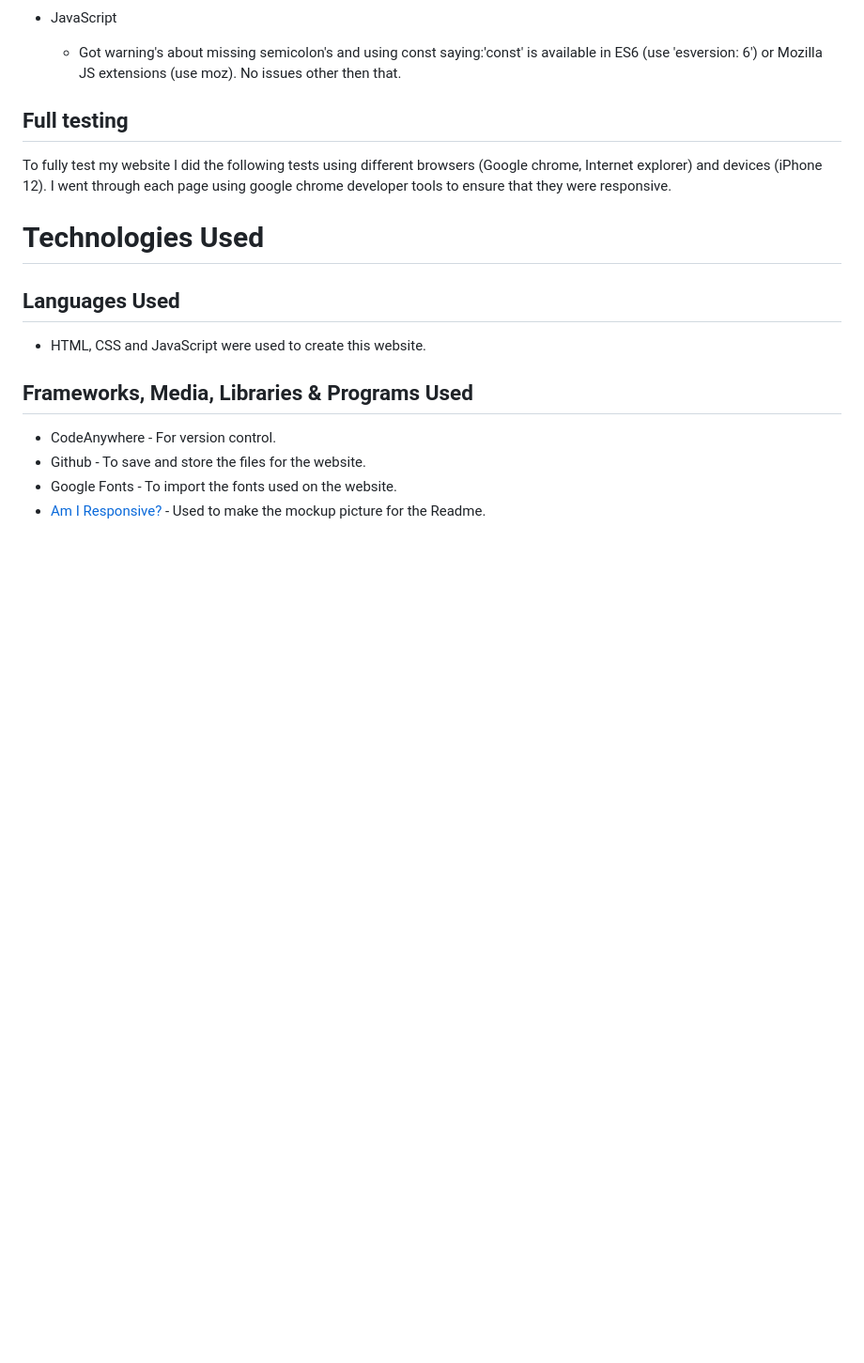
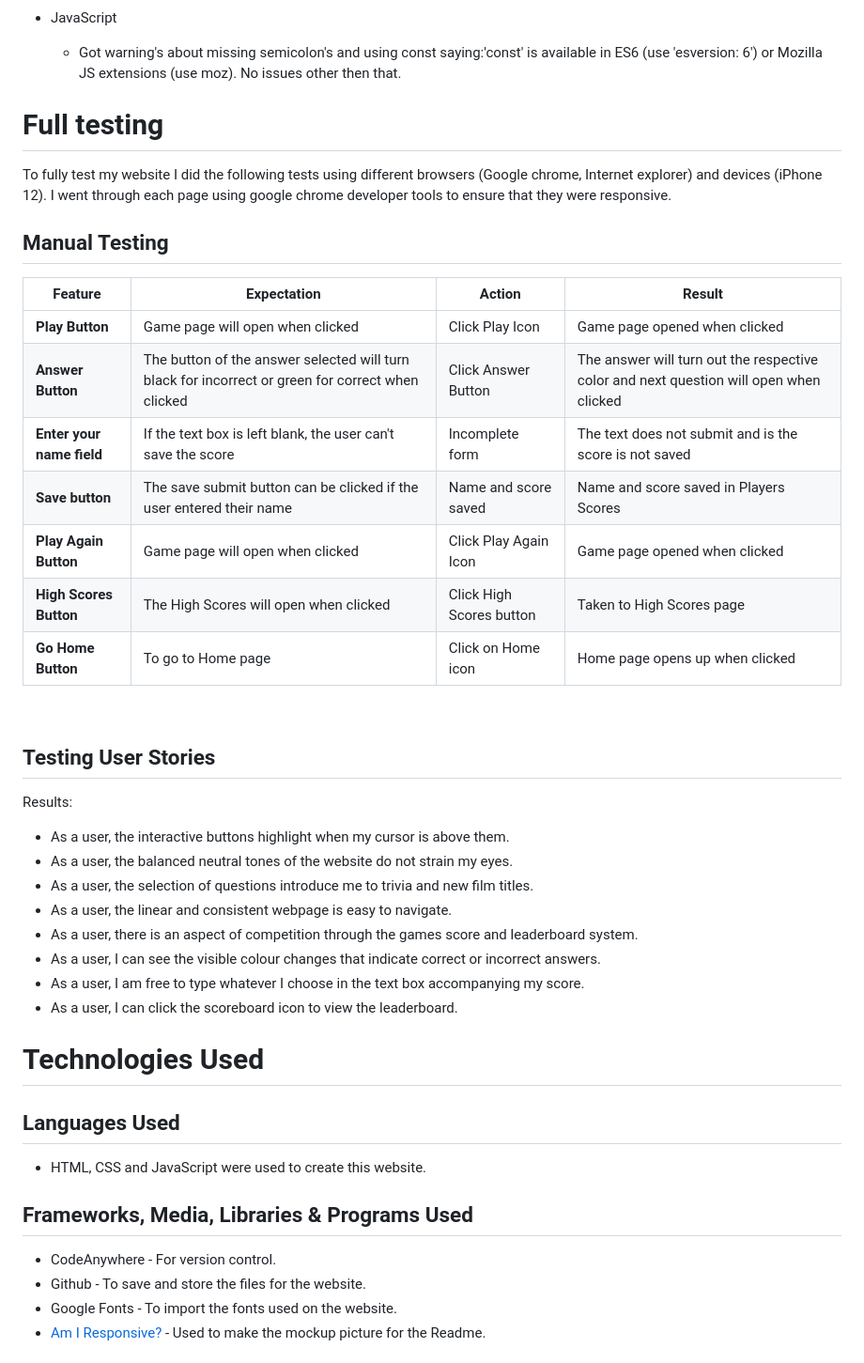
Before and after one commit to Vrzadek/theGunnersQuiz, a Markdown page: README.md, the part around the change. Shown at 94% size. Rendered like a GitHub page; blank space fills up the shorter version.

Commit message:
add last content to README file

```diff
--- a/README.md
+++ b/README.md
@@ -86,9 +86,33 @@ In this page the user can see the scores of previous saved games alongside the n
   -  Got warning's about missing semicolon's and  using const saying:'const' is available in ES6 (use 'esversion: 6') or Mozilla JS extensions (use moz).
   No issues other then that.
 
-## Full testing
+# Full testing
 To fully test my website I did the following tests using different browsers (Google chrome, Internet explorer) and devices (iPhone 12).
 I went through each page using google chrome developer tools to ensure that they were responsive.
+
+## Manual Testing
+|  Feature | Expectation | Action | Result|
+|-------------------------------|------------------------------------------------------------------------------------------------------------|---------------------------------------|------------------------------------------------------------------|
+| **Play Button** | Game page will open when clicked | Click Play Icon | Game page opened when clicked |
+| **Answer Button** | The button of the answer selected will turn black for incorrect or green for correct when clicked | Click Answer Button | The answer will turn out the respective color and next question will open when clicked |
+| **Enter your name field** | If the text box is left blank, the user can't save the score | Incomplete form | The text does not submit and is the score is not saved|
+| **Save button** | The save submit button can be clicked if the user entered their name | Name and score saved | Name and score saved in Players Scores
+| **Play Again Button** | Game page will open when clicked | Click Play Again Icon | Game page opened when clicked |
+| **High Scores Button** | The High Scores will open when clicked | Click High Scores button | Taken to High Scores page |
+| **Go Home Button** | To go to Home page | Click on Home icon | Home page opens up when clicked|
+
+<br>
+
+## Testing User Stories
+Results:
+- As a user, the interactive buttons highlight when my cursor is above them.
+- As a user, the balanced neutral tones of the website do not strain my eyes.
+- As a user, the selection of questions introduce me to trivia and new film titles.
+- As a user, the linear and consistent webpage is easy to navigate.
+- As a user, there is an aspect of competition through the games score and leaderboard system.
+- As a user, I can see the visible colour changes that indicate correct or incorrect answers.
+- As a user, I am free to type whatever I choose in the text box accompanying my score.
+- As a user, I can click the scoreboard icon to view the leaderboard.
 
 
 # Technologies Used
```
